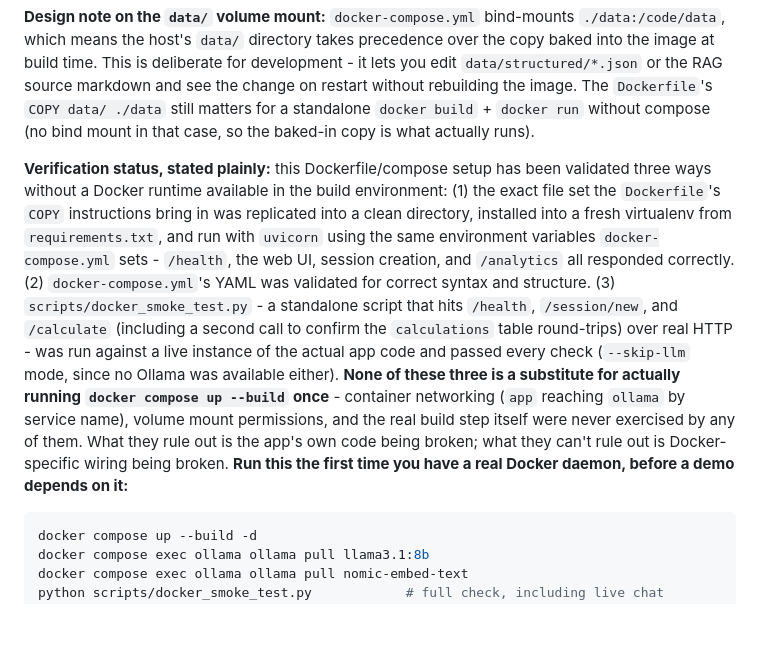
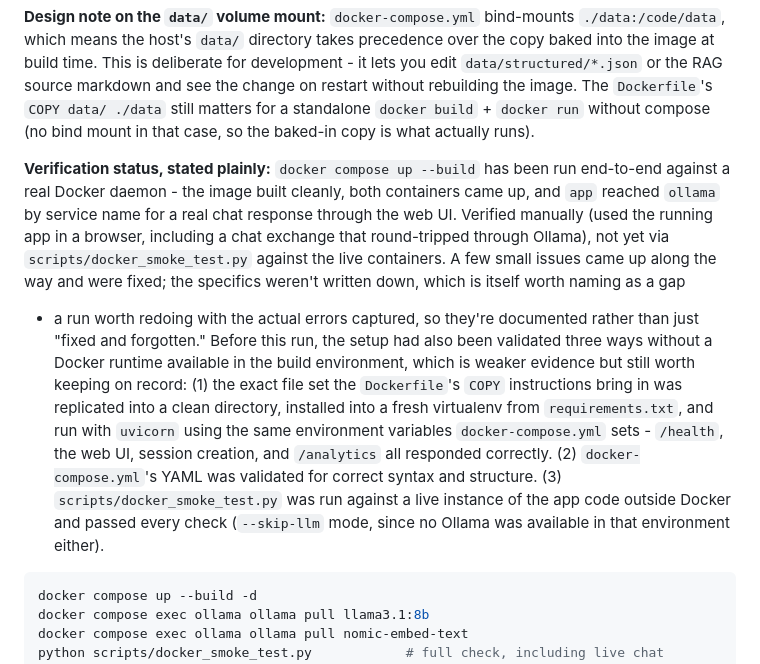
Before and after one commit to steveprempeh23/PathwayGH, a Markdown page: README.md, the part around the change. Drawn GitHub-style; blank space fills up the shorter version.

````diff
--- a/README.md
+++ b/README.md
@@ -170,26 +170,28 @@ the image. The `Dockerfile`'s `COPY data/ ./data` still matters for a
 standalone `docker build` + `docker run` without compose (no bind mount in
 that case, so the baked-in copy is what actually runs).
 
-**Verification status, stated plainly:** this Dockerfile/compose setup has
-been validated three ways without a Docker runtime available in the build
-environment: (1) the exact file set the `Dockerfile`'s `COPY` instructions
-bring in was replicated into a clean directory, installed into a fresh
-virtualenv from `requirements.txt`, and run with `uvicorn` using the same
-environment variables `docker-compose.yml` sets - `/health`, the web UI,
-session creation, and `/analytics` all responded correctly. (2)
-`docker-compose.yml`'s YAML was validated for correct syntax and structure.
-(3) `scripts/docker_smoke_test.py` - a standalone script that hits
-`/health`, `/session/new`, and `/calculate` (including a second call to
-confirm the `calculations` table round-trips) over real HTTP - was run
-against a live instance of the actual app code and passed every check
-(`--skip-llm` mode, since no Ollama was available either). **None of
-these three is a substitute for actually running `docker compose up
---build` once** - container networking (`app` reaching `ollama` by service
-name), volume mount permissions, and the real build step itself were never
-exercised by any of them. What they rule out is the app's own code being
-broken; what they can't rule out is Docker-specific wiring being broken.
-**Run this the first time you have a real Docker daemon, before a demo
-depends on it:**
+**Verification status, stated plainly:** `docker compose up --build` has
+been run end-to-end against a real Docker daemon - the image built
+cleanly, both containers came up, and `app` reached `ollama` by service
+name for a real chat response through the web UI. Verified manually (used
+the running app in a browser, including a chat exchange that round-tripped
+through Ollama), not yet via `scripts/docker_smoke_test.py` against the
+live containers. A few small issues came up along the way and were fixed;
+the specifics weren't written down, which is itself worth naming as a gap
+- a run worth redoing with the actual errors captured, so they're
+documented rather than just "fixed and forgotten." Before this run, the
+setup had also been validated three ways without a Docker runtime
+available in the build environment, which is weaker evidence but still
+worth keeping on record: (1) the exact file set the `Dockerfile`'s `COPY`
+instructions bring in was replicated into a clean directory, installed
+into a fresh virtualenv from `requirements.txt`, and run with `uvicorn`
+using the same environment variables `docker-compose.yml` sets -
+`/health`, the web UI, session creation, and `/analytics` all responded
+correctly. (2) `docker-compose.yml`'s YAML was validated for correct
+syntax and structure. (3) `scripts/docker_smoke_test.py` was run against a
+live instance of the app code outside Docker and passed every check
+(`--skip-llm` mode, since no Ollama was available in that environment
+either).
 
 ```bash
 docker compose up --build -d
````
